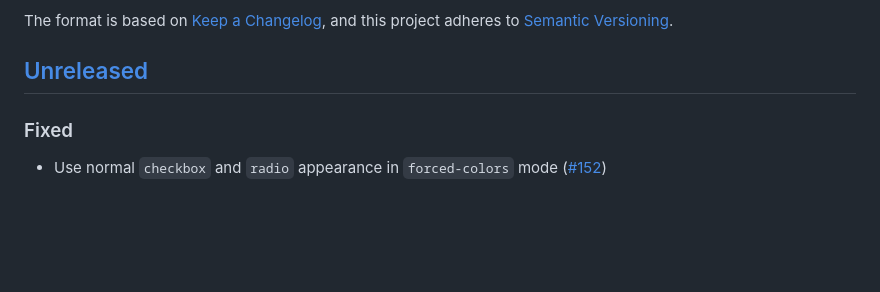
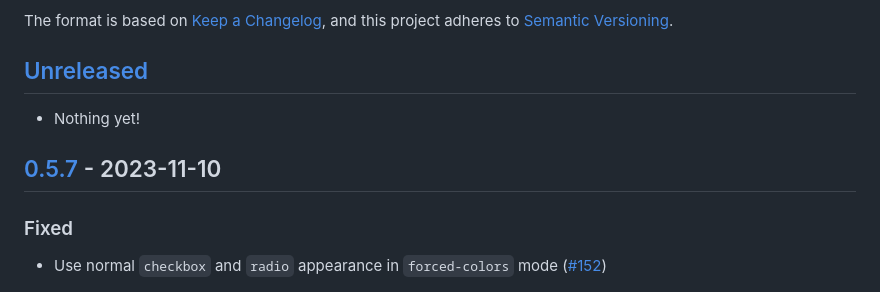
Before and after one commit to tailwindlabs/tailwindcss-forms, a Markdown page: CHANGELOG.md, the part around one of its changes. Rendered like a GitHub page; blank space fills up the shorter version.

Commit message:
update changelog

```diff
--- a/CHANGELOG.md
+++ b/CHANGELOG.md
@@ -6,6 +6,10 @@ The format is based on [Keep a Changelog](https://keepachangelog.com/en/1.0.0/),
 and this project adheres to [Semantic Versioning](https://semver.org/spec/v2.0.0.html).
 
 ## [Unreleased]
+
+- Nothing yet!
+
+## [0.5.7] - 2023-11-10
 
 ### Fixed
 
```
Also changed, not shown: other parts of CHANGELOG.md (+2 -1 lines).
